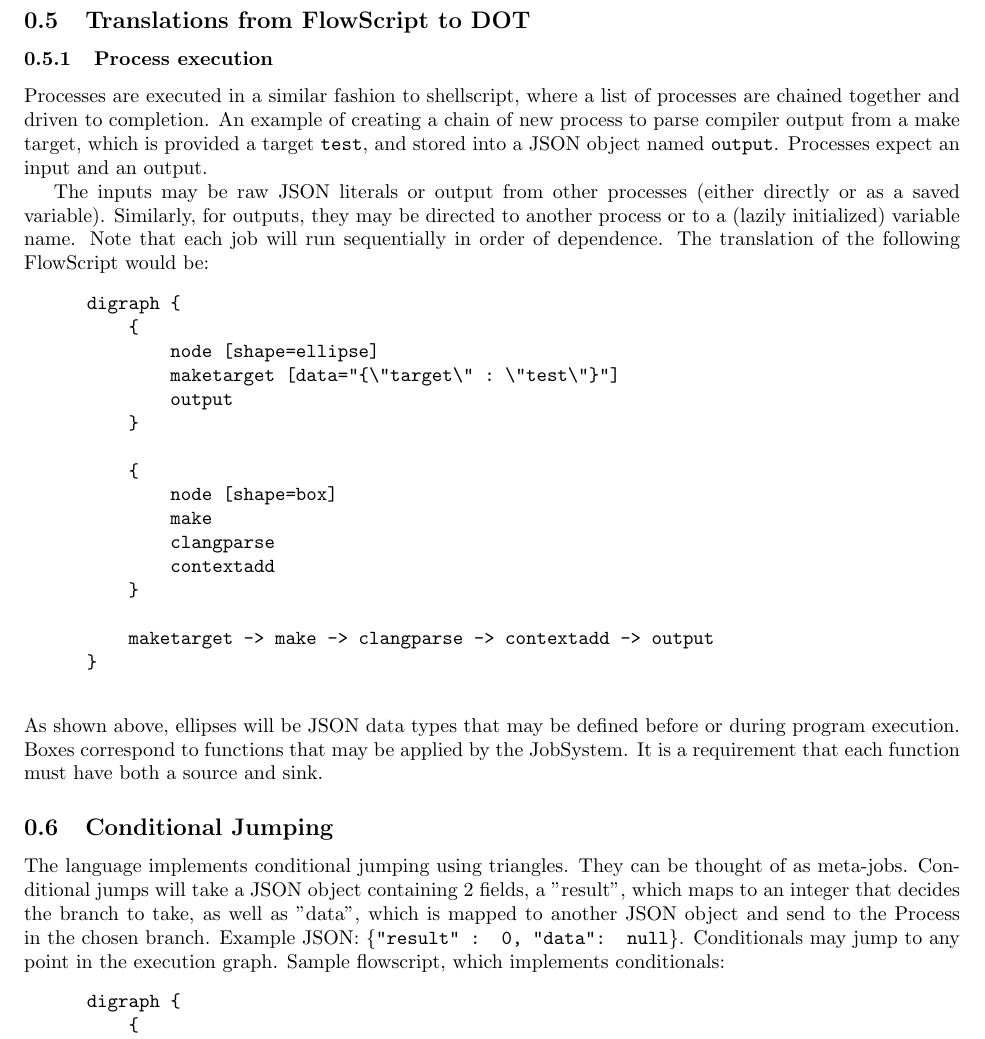
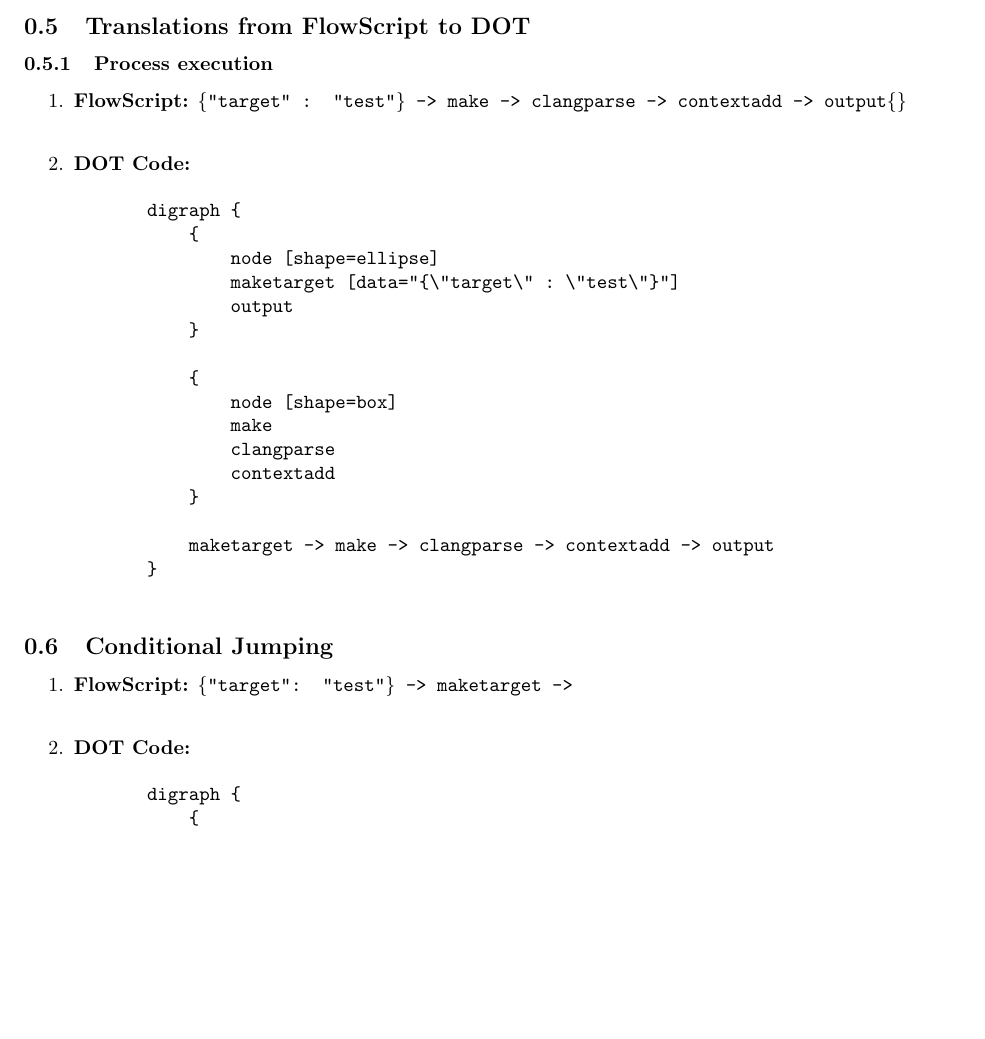
Before and after one commit to HuMIn-Game-Lab/lab-2-flowscript-dsl-pravinxor, a LaTeX document (Report/report.tex): part of page 2 of 5 before the commit and part of page 2 of 4 after it, cut so that both start at the same text, the shorter picture padded with empty space. Compiled offline with pdfLaTeX.

Commit message:
Add additional report snippets

```diff
--- a/Report/report.tex
+++ b/Report/report.tex
@@ -30,9 +30,9 @@
 
 		\subsection{Translations from FlowScript to DOT}
 			\subsubsection{Process execution}
-				Processes are executed in a similar fashion to shellscript, where a list of processes are chained together and driven to completion. An example of creating a chain of new process to parse compiler output from a make target, which is provided a target \texttt{test}, and stored into a JSON object named \texttt{output}. Processes expect an input and an output.
-
-				The inputs may be raw JSON literals or output from other processes (either directly or as a saved variable). Similarly, for outputs, they may be directed to another process or to a (lazily initialized) variable name. Note that each job will run sequentially in order of dependence. The translation of the following FlowScript would be:
+				\begin{enumerate}
+					\item \textbf{FlowScript:} \texttt{\{"target" : "test"\} -> make -> clangparse -> contextadd -> output\{\}} \\
+					\item \textbf{DOT Code:}
 						\begin{verbatim}
 							digraph {
 							    {
@@ -51,10 +51,11 @@
 							    maketarget -> make -> clangparse -> contextadd -> output
 							}
 						\end{verbatim}
-				As shown above, ellipses will be JSON data types that may be defined before or during program execution. Boxes correspond to functions that may be applied by the JobSystem. It is a requirement that each function must have both a source and sink.
+				\end{enumerate}
 			\subsection{Conditional Jumping}
-				The language implements conditional jumping using triangles. They can be thought of as meta-jobs. Conditional jumps will take a JSON object containing 2 fields, a "result", which maps to an integer that decides the branch to take, as well as "data", which is mapped to another JSON object and send to the Process in the chosen branch. Example JSON: \texttt{\{"result" : 0, "data":  null\}}. Conditionals may jump to any point in the execution graph. Sample flowscript, which implements conditionals:
-					\begin{verbatim}
+				\begin{enumerate}
+					\item \textbf{FlowScript:} \texttt{\{"target": "test"\} -> maketarget -> {}} \\
+					\item \textbf{DOT Code:} \begin{verbatim}
 							digraph {
 							    {
 							        node [shape=ellipse]
```
Also changed, not shown: Report/report.tex (26 more changed lines). Lines whose indentation alone changed are shown as unchanged.
